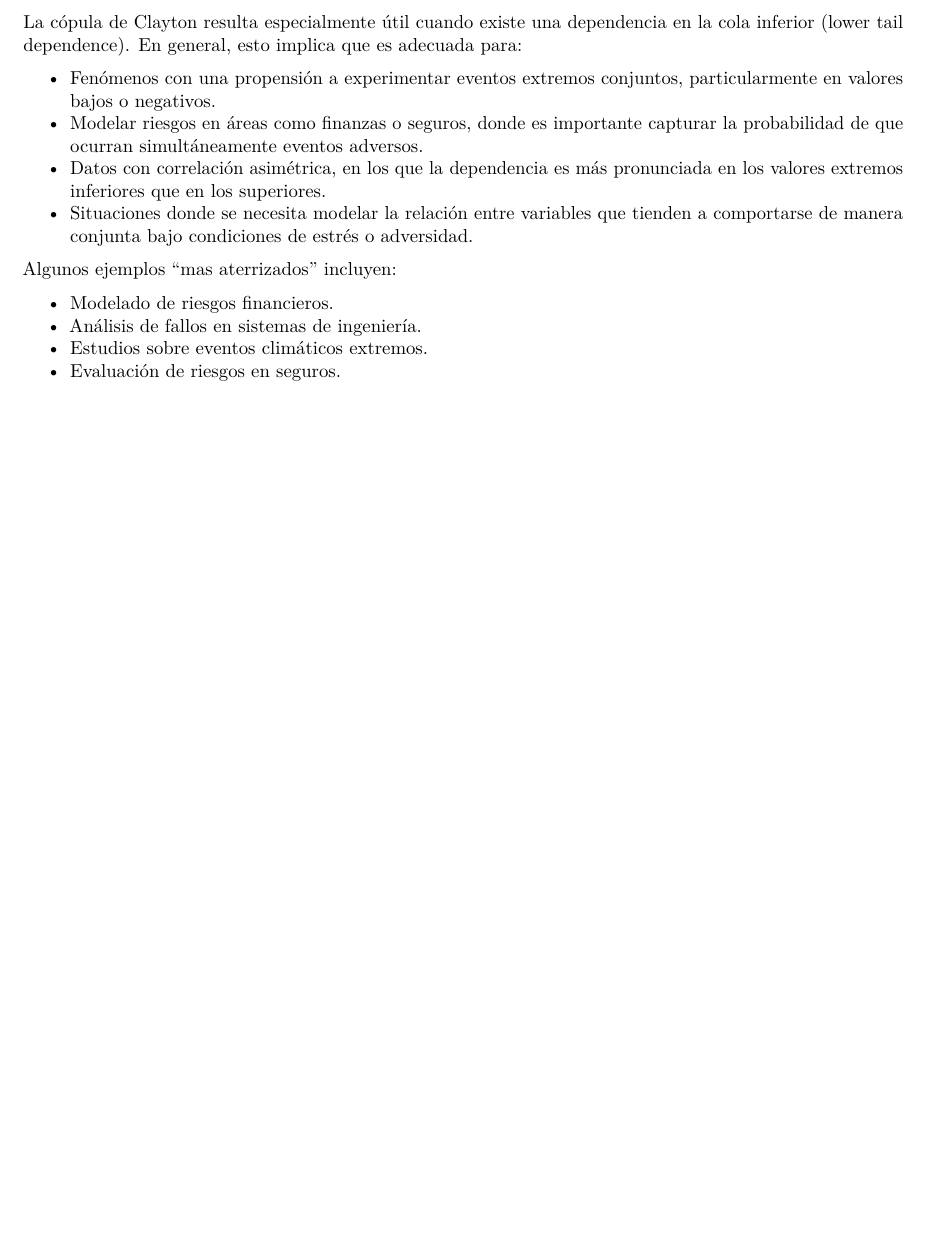
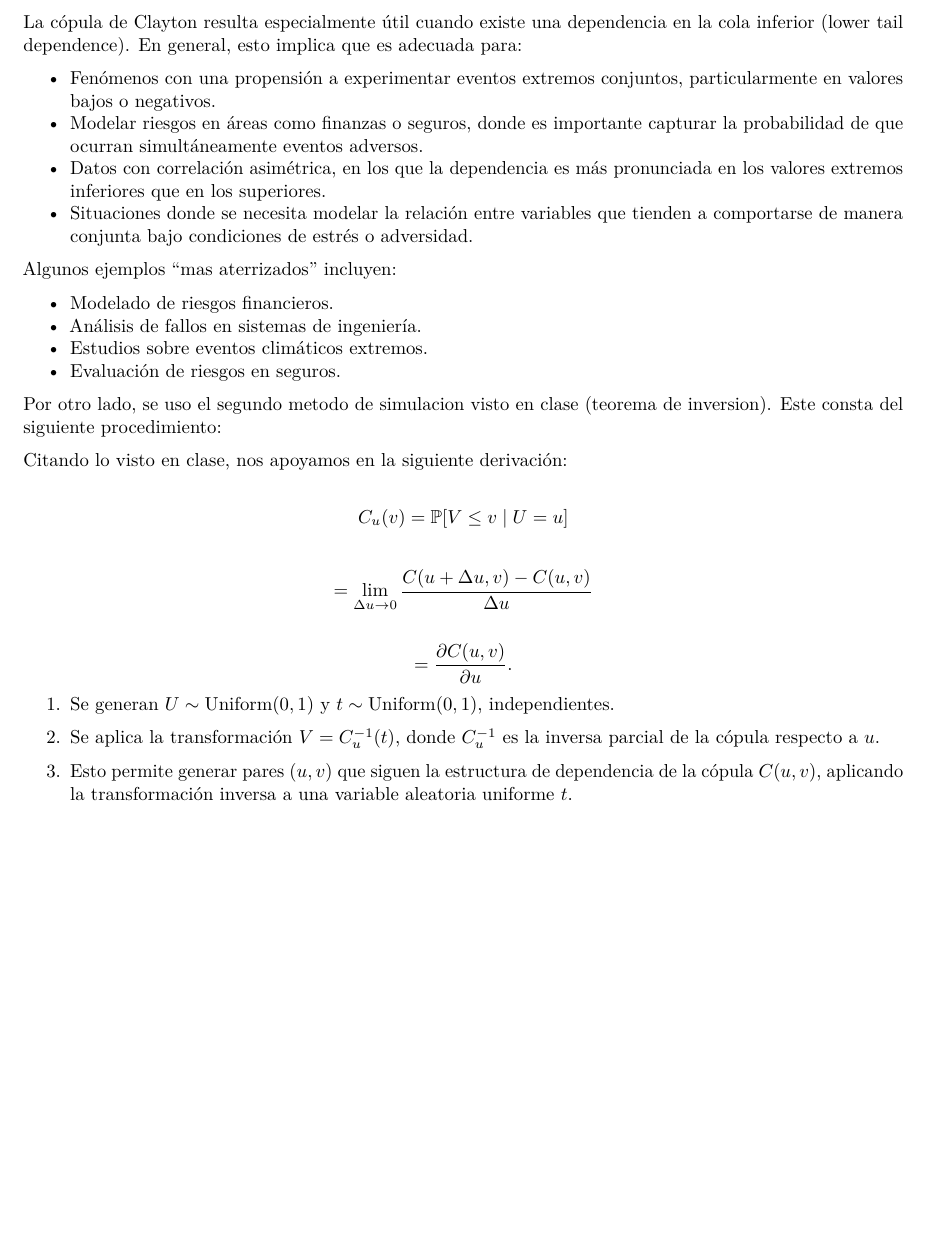
Before and after one commit to MauricioVazquezM/Multivariate_Statistical_Course_Assignments_Fall2024, an R Markdown document (EXAM 02/Exam_02.Rmd): part of page 2 of 3, cut so that both start at the same text, the shorter picture padded with empty space. Rendered offline with R 4.5, knitr and Pandoc, then LaTeX, with nearby package versions.

Commit message:
2b inciso

```diff
--- a/EXAM 02/Exam_02.Rmd
+++ b/EXAM 02/Exam_02.Rmd
@@ -60,6 +60,28 @@ Algunos ejemplos "mas aterrizados" incluyen:
 * Estudios sobre eventos climáticos extremos.
 * Evaluación de riesgos en seguros.
 
+Por otro lado, se uso el segundo metodo de simulacion visto en clase (teorema de inversion). Este consta del siguiente procedimiento:
+
+Citando lo visto en clase, nos apoyamos en la siguiente derivación:
+
+\[
+C_u(v) = \mathbb{P}[V \leq v \mid U = u]
+\]
+
+\[
+= \lim_{\Delta u \to 0} \frac{C(u + \Delta u, v) - C(u, v)}{\Delta u}
+\]
+
+\[
+= \frac{\partial C(u, v)}{\partial u}.
+\]
+
+1. Se generan  \( U \sim \text{Uniform}(0,1) \) y \( t \sim \text{Uniform}(0,1) \), independientes.
+
+2. Se aplica la transformación \( V = C_u^{-1}(t) \), donde \( C_u^{-1} \) es la inversa parcial de la cópula respecto a \( u \).
+
+3. Esto permite generar pares \((u, v)\) que siguen la estructura de dependencia de la cópula \(C(u, v)\), aplicando la transformación inversa a una variable aleatoria uniforme \(t\).
+
 \newpage
 
 ## Q3: Escalamiento multidimensional
```
